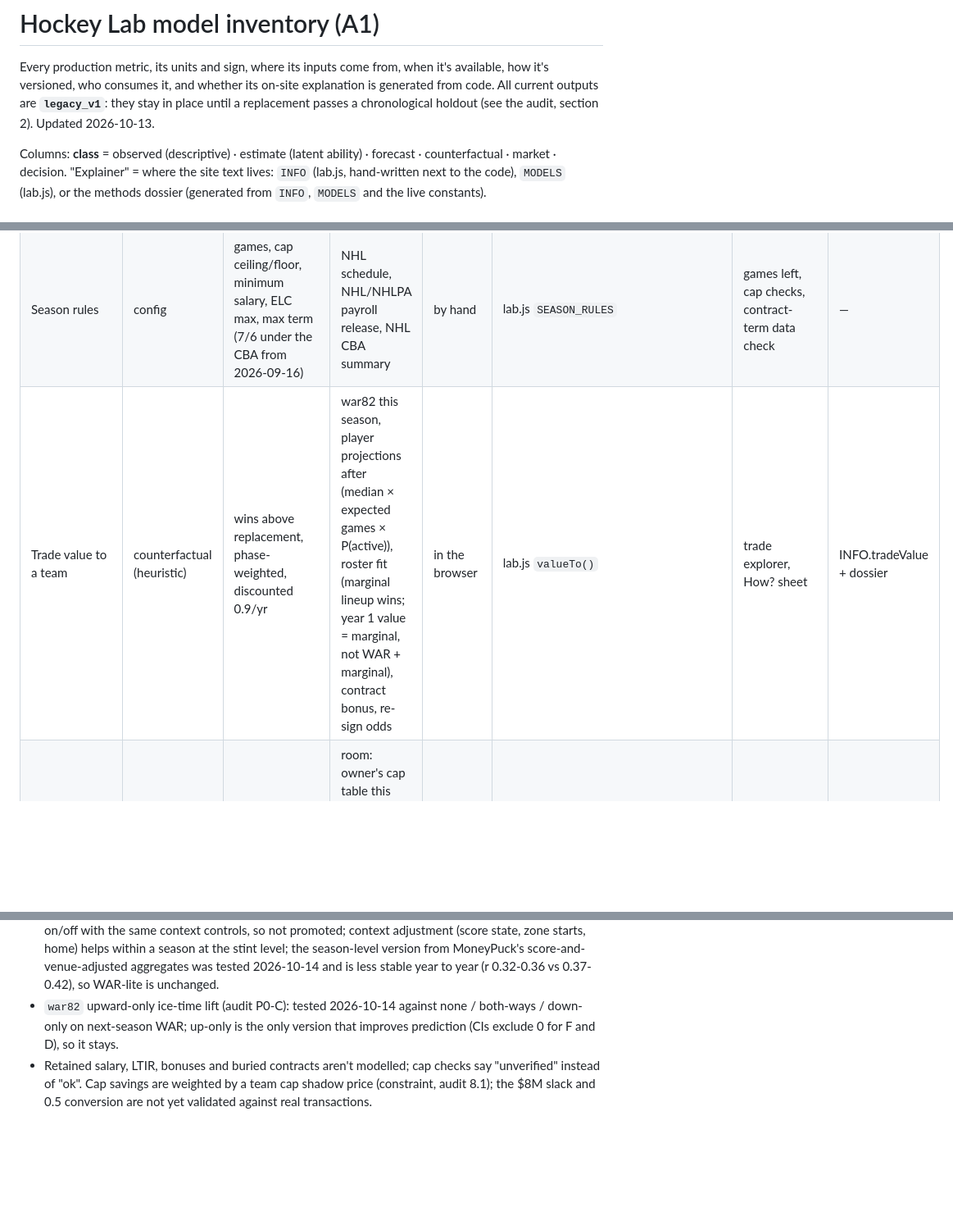
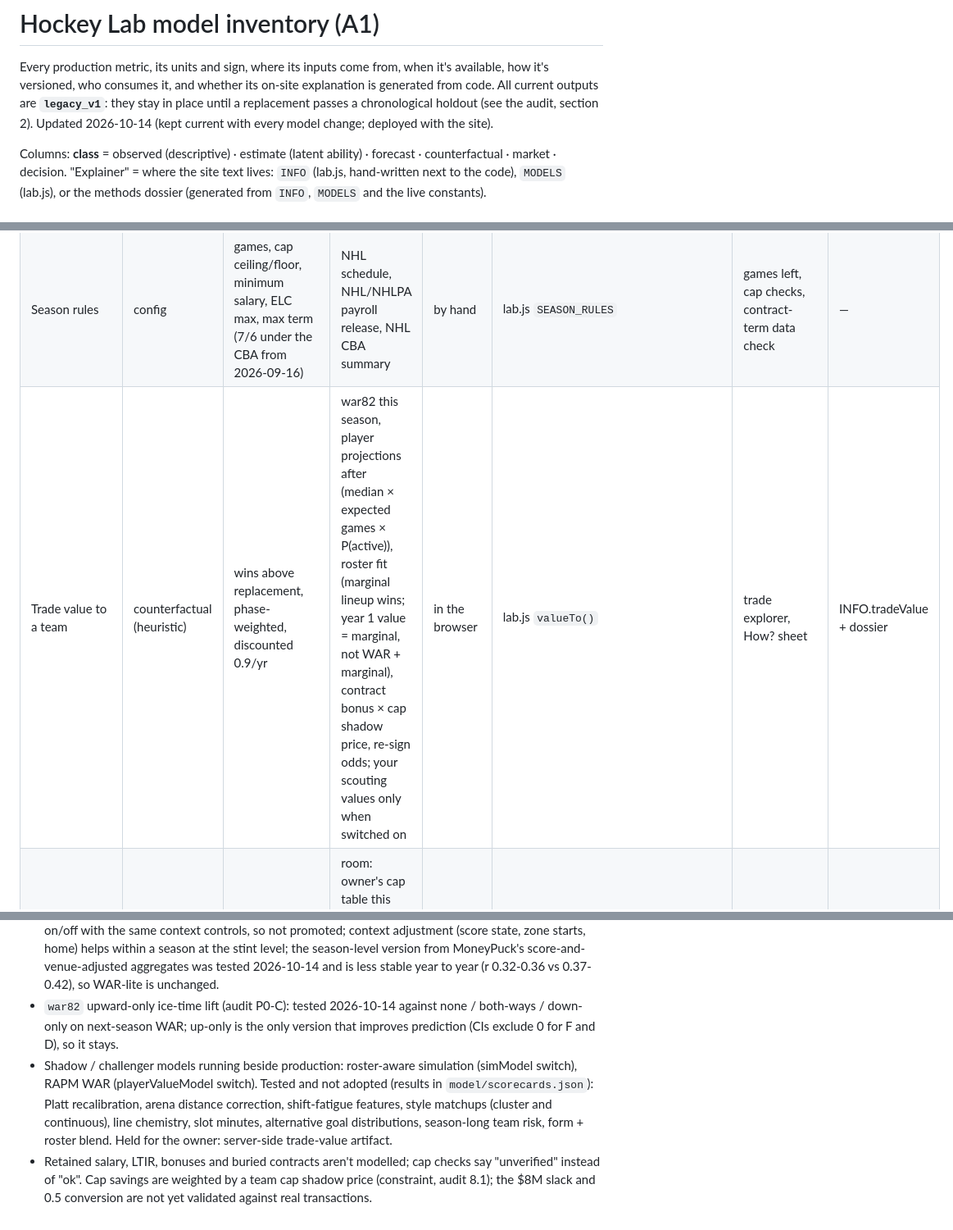
Before and after one commit to pb49939pb/dashboard-data, a Markdown page: docs/model-inventory.md, 3 parts joined by grey strips. Shown at 82% size. GitHub-like rendering; blank space fills up the shorter version.

```diff
--- a/docs/model-inventory.md
+++ b/docs/model-inventory.md
@@ -2,7 +2,7 @@
 
 Every production metric, its units and sign, where its inputs come from, when it's available, how it's versioned,
 who consumes it, and whether its on-site explanation is generated from code. All current outputs are **`legacy_v1`**:
-they stay in place until a replacement passes a chronological holdout (see the audit, section 2). Updated 2026-10-13.
+they stay in place until a replacement passes a chronological holdout (see the audit, section 2). Updated 2026-10-14 (kept current with every model change; deployed with the site).
 
 Columns: **class** = observed (descriptive) · estimate (latent ability) · forecast · counterfactual · market · decision.
 "Explainer" = where the site text lives: `INFO` (lab.js, hand-written next to the code), `MODELS` (lab.js), or the
@@ -55,7 +55,7 @@ methods dossier (generated from `INFO`, `MODELS` and the live constants).
 |---|---|---|---|---|---|---|---|
 | Contracts | observed | AAV $, term, start/end, `next` extension (`reported` when insiders report it before it's official) | NHL.com, PHR, Wikipedia, owner's PuckPedia table; post-merge sanity clean | weekly + nightly news (same job queue; publish skips a list built on an older base) | contracts.py | Cap tab, trade engine | INFO.contracts |
 | Season rules | config | games, cap ceiling/floor, minimum salary, ELC max, max term (7/6 under the CBA from 2026-09-16) | NHL schedule, NHL/NHLPA payroll release, NHL CBA summary | by hand | lab.js `SEASON_RULES` | games left, cap checks, contract-term data check | — |
-| Trade value to a team | counterfactual (heuristic) | wins above replacement, phase-weighted, discounted 0.9/yr | war82 this season, player projections after (median × expected games × P(active)), roster fit (marginal lineup wins; year 1 value = marginal, not WAR + marginal), contract bonus, re-sign odds | in the browser | lab.js `valueTo()` | trade explorer, How? sheet | INFO.tradeValue + dossier |
+| Trade value to a team | counterfactual (heuristic) | wins above replacement, phase-weighted, discounted 0.9/yr | war82 this season, player projections after (median × expected games × P(active)), roster fit (marginal lineup wins; year 1 value = marginal, not WAR + marginal), contract bonus × cap shadow price, re-sign odds; your scouting values only when switched on | in the browser | lab.js `valueTo()` | trade explorer, How? sheet | INFO.tradeValue + dossier |
 | Cap shadow price | decision heuristic (constraint) | 0..1 per team-season: 1 at/over the ceiling → 0 with $8M+ of room | room: owner's cap table this season and next; later from known contracts + 23-man roster at $1.5M open spots; unknown 0.5 | in the browser | lab.js `capShadow()` | contract bonus in trade value (replaces the unconditional 0.5 × savings) | How? sheet (×cap note) |
 | Market value | market (modelled, not observed) | 75th percentile of value to the other 31 teams | valueTo across teams | in the browser | lab.js `marketValue()` | prices, packages | INFO.tradeValue |
 | Recommended GM moves | decision heuristic | top 3 of the trade search for a team, with tradeNarrative() English | same as trade value + playoff odds shift | in the browser | lab.js `gmMovesCard()` | Teams page (owner) | card text |
@@ -124,4 +124,5 @@ Every night `scripts/artifacts.mjs` writes `hockey/artifacts`: for each model ou
 - Scorecards exist for xG and pre-game odds (A5); point-in-time records start 2026-10-14 (A4): earlier history is reconstructed. xG recalibration (B1) tested 2026-10-14: Platt scaling fit on out-of-fold predictions helps a model trained on one season (slope 0.90 -> 1.02, log loss CI excludes 0) but not the production two-season model (slope 0.985; CI spans 0), so it is not promoted; re-test at each retrain.
 - WAR-lite on/off parts are not teammate/opponent adjusted. RAPM pilot (B2) tested 2026-10-14: ties on/off with the same context controls, so not promoted; context adjustment (score state, zone starts, home) helps within a season at the stint level; the season-level version from MoneyPuck's score-and-venue-adjusted aggregates was tested 2026-10-14 and is less stable year to year (r 0.32-0.36 vs 0.37-0.42), so WAR-lite is unchanged.
 - `war82` upward-only ice-time lift (audit P0-C): tested 2026-10-14 against none / both-ways / down-only on next-season WAR; up-only is the only version that improves prediction (CIs exclude 0 for F and D), so it stays.
+- Shadow / challenger models running beside production: roster-aware simulation (simModel switch), RAPM WAR (playerValueModel switch). Tested and not adopted (results in `model/scorecards.json`): Platt recalibration, arena distance correction, shift-fatigue features, style matchups (cluster and continuous), line chemistry, slot minutes, alternative goal distributions, season-long team risk, form + roster blend. Held for the owner: server-side trade-value artifact.
 - Retained salary, LTIR, bonuses and buried contracts aren't modelled; cap checks say "unverified" instead of "ok". Cap savings are weighted by a team cap shadow price (constraint, audit 8.1); the $8M slack and 0.5 conversion are not yet validated against real transactions.
```
Also changed, not shown: other parts of docs/model-inventory.md (+2 -2 lines).
